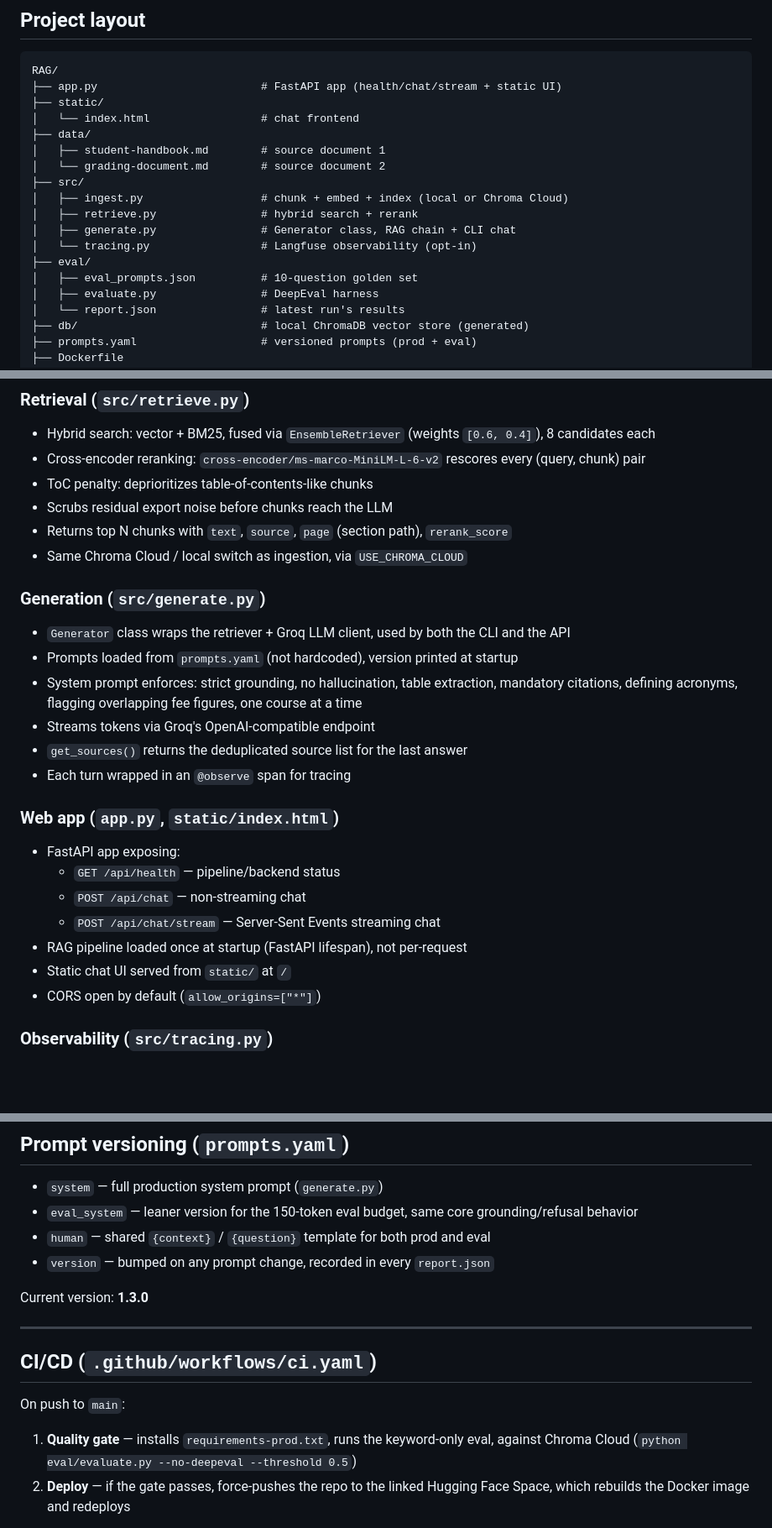
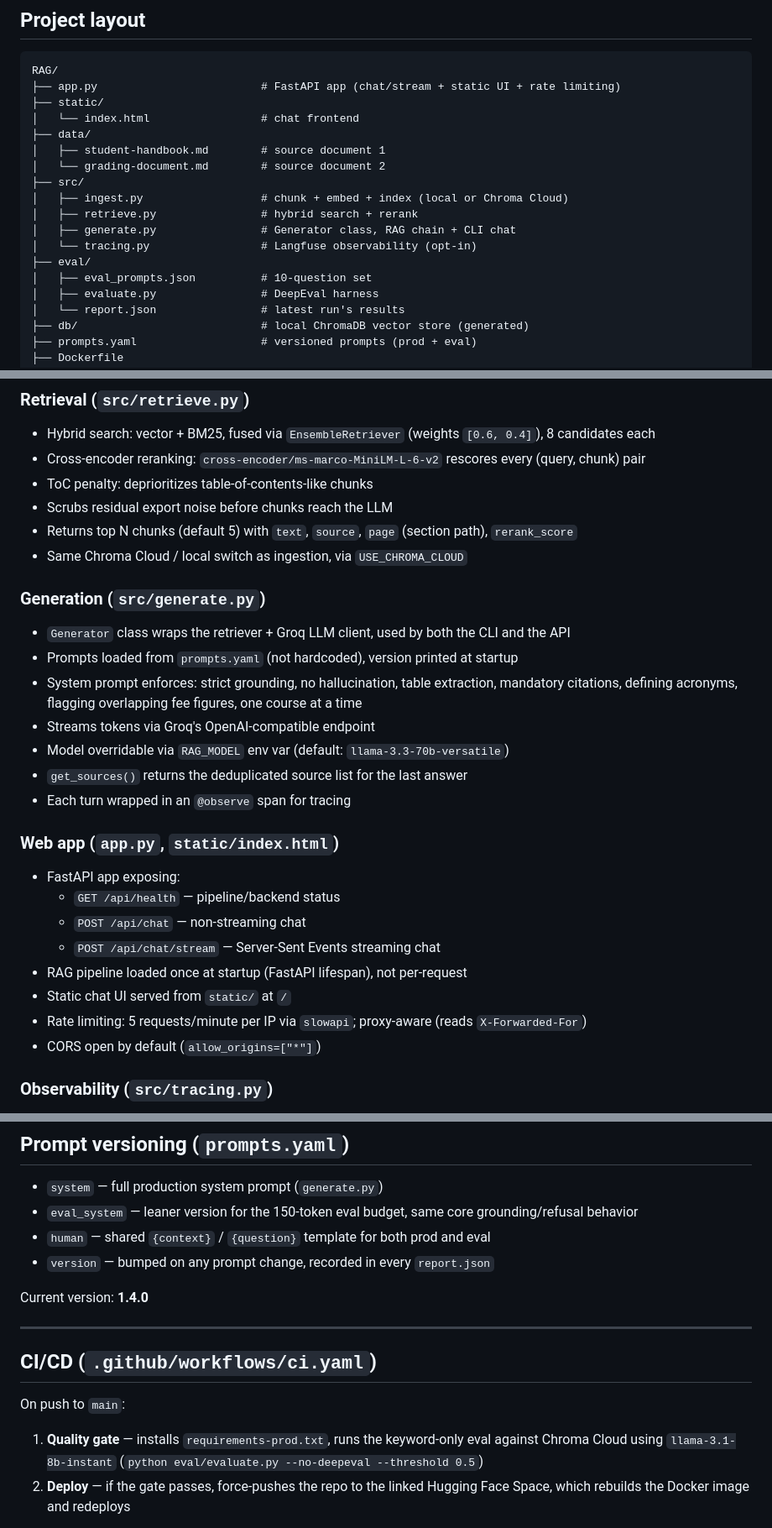
Before and after one commit to RishitPant/AskTheHandbook, a Markdown page: README.md, 3 parts joined by grey strips. Shown at 84% size. Drawn GitHub-style; blank space fills up the shorter version.

````diff
--- a/README.md
+++ b/README.md
@@ -53,7 +54,7 @@ generate.py  →  prompts.yaml (versioned prompts)
 
 ```
 RAG/
-├── app.py                         # FastAPI app (health/chat/stream + static UI)
+├── app.py                         # FastAPI app (chat/stream + static UI + rate limiting)
 ├── static/
 │   └── index.html                 # chat frontend
 ├── data/
@@ -65,7 +66,7 @@ RAG/
 │   ├── generate.py                # Generator class, RAG chain + CLI chat
 │   └── tracing.py                 # Langfuse observability (opt-in)
 ├── eval/
-│   ├── eval_prompts.json          # 10-question golden set
+│   ├── eval_prompts.json          # 10-question set
 │   ├── evaluate.py                # DeepEval harness
 │   └── report.json                # latest run's results
 ├── db/                            # local ChromaDB vector store (generated)
@@ -90,7 +91,7 @@ RAG/
 - Cross-encoder reranking: `cross-encoder/ms-marco-MiniLM-L-6-v2` rescores every (query, chunk) pair
 - ToC penalty: deprioritizes table-of-contents-like chunks
 - Scrubs residual export noise before chunks reach the LLM
-- Returns top N chunks with `text`, `source`, `page` (section path), `rerank_score`
+- Returns top N chunks (default 5) with `text`, `source`, `page` (section path), `rerank_score`
 - Same Chroma Cloud / local switch as ingestion, via `USE_CHROMA_CLOUD`
 
 ### Generation (`src/generate.py`)
@@ -98,6 +99,7 @@ RAG/
 - Prompts loaded from `prompts.yaml` (not hardcoded), version printed at startup
 - System prompt enforces: strict grounding, no hallucination, table extraction, mandatory citations, defining acronyms, flagging overlapping fee figures, one course at a time
 - Streams tokens via Groq's OpenAI-compatible endpoint
+- Model overridable via `RAG_MODEL` env var (default: `llama-3.3-70b-versatile`)
 - `get_sources()` returns the deduplicated source list for the last answer
 - Each turn wrapped in an `@observe` span for tracing
 
@@ -108,6 +110,7 @@ RAG/
   - `POST /api/chat/stream` — Server-Sent Events streaming chat
 - RAG pipeline loaded once at startup (FastAPI lifespan), not per-request
 - Static chat UI served from `static/` at `/`
+- Rate limiting: 5 requests/minute per IP via `slowapi`; proxy-aware (reads `X-Forwarded-For`)
 - CORS open by default (`allow_origins=["*"]`)
 
 ### Observability (`src/tracing.py`)
@@ -156,14 +160,14 @@ RAG/
 - `human` — shared `{context}` / `{question}` template for both prod and eval
 - `version` — bumped on any prompt change, recorded in every `report.json`
 
-Current version: **1.3.0**
+Current version: **1.4.0**
 
 ---
 
 ## CI/CD (`.github/workflows/ci.yaml`)
 
 On push to `main`:
-1. **Quality gate** — installs `requirements-prod.txt`, runs the keyword-only eval, against Chroma Cloud (`python eval/evaluate.py --no-deepeval --threshold 0.5`)
+1. **Quality gate** — installs `requirements-prod.txt`, runs the keyword-only eval against Chroma Cloud using `llama-3.1-8b-instant` (`python eval/evaluate.py --no-deepeval --threshold 0.5`)
 2. **Deploy** — if the gate passes, force-pushes the repo to the linked Hugging Face Space, which rebuilds the Docker image and redeploys
 
 - DeepEval (faithfulness/relevancy/precision) gate is **not yet wired into CI** due to api rate limits — roadmap item, planned for PRs into `main` only (~5–10 min throttled runtime)
````
Also changed, not shown: other parts of README.md (+4 -2 lines).
